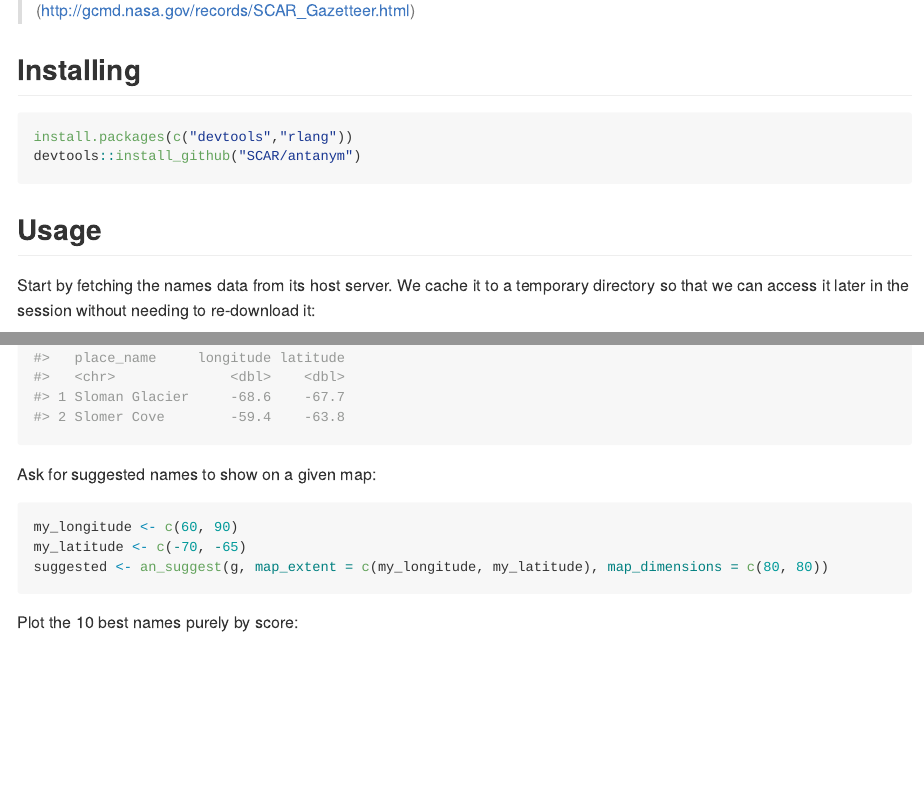
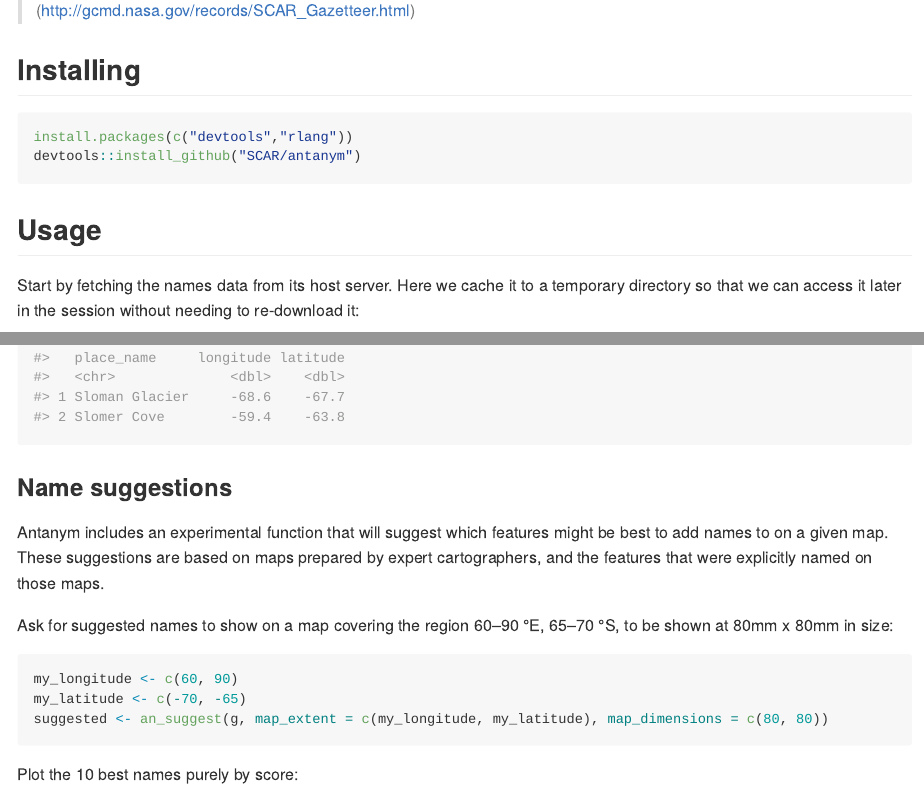
Before and after one commit to ropensci/antanym, an R Markdown document (README.Rmd): the page in a window 1100 px wide, from 770 px down, and a second part further down, joined at a grey line. The pictures show the output file README.md that the author committed with the source, drawn offline in the style of GitHub; long lines of code are wrapped; badge pictures from the web are left out.

Commit message:
words around name suggestions

````diff
--- a/README.Rmd
+++ b/README.Rmd
@@ -47,7 +47,7 @@ devtools::install_github("SCAR/antanym")
 
 ## Usage
 
-Start by fetching the names data from its host server. We cache it to a temporary directory so that we can access it later in the session without needing to re-download it:
+Start by fetching the names data from its host server. Here we cache it to a temporary directory so that we can access it later in the session without needing to re-download it:
 
 ```{r, message = FALSE}
 library(antanym)
@@ -91,7 +91,12 @@ Find names starting with "Slom":
 an_filter(g, "^Slom")[,c("place_name", "longitude", "latitude")]
 ```
 
-Ask for suggested names to show on a given map:
+### Name suggestions
+
+Antanym includes an experimental function that will suggest which features might be best to add names to on a given map. These suggestions are based on maps prepared by expert cartographers, and the features that were explicitly named on those maps.
+
+Ask for suggested names to show on a map covering the region 60&ndash;90 &deg;E, 65&ndash;70 &deg;S, to be shown at 80mm x 80mm in size (this is approximately a 1:10M scale map):
+
 ```{r}
 my_longitude <- c(60, 90)
 my_latitude <- c(-70, -65)
````
Also changed, not shown: README.md.
